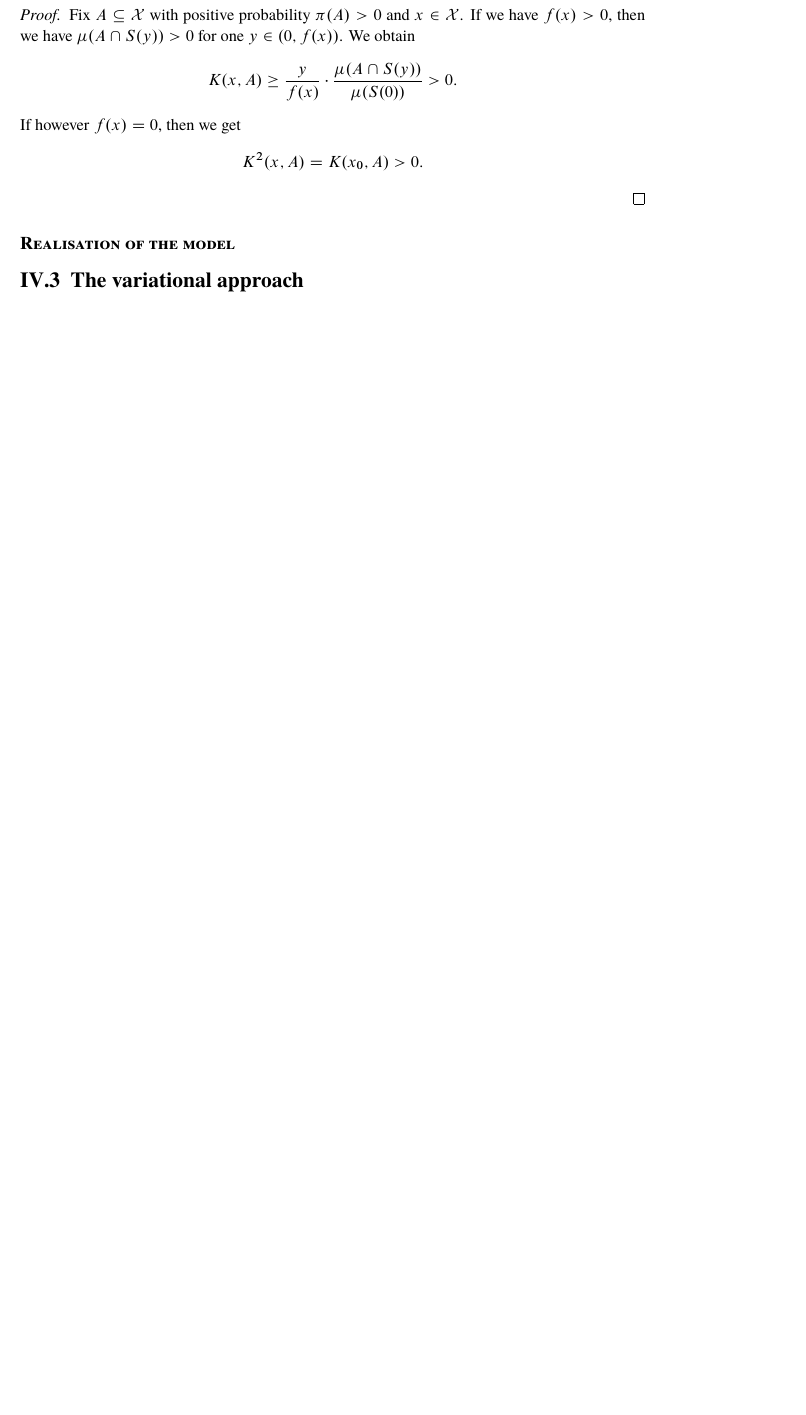
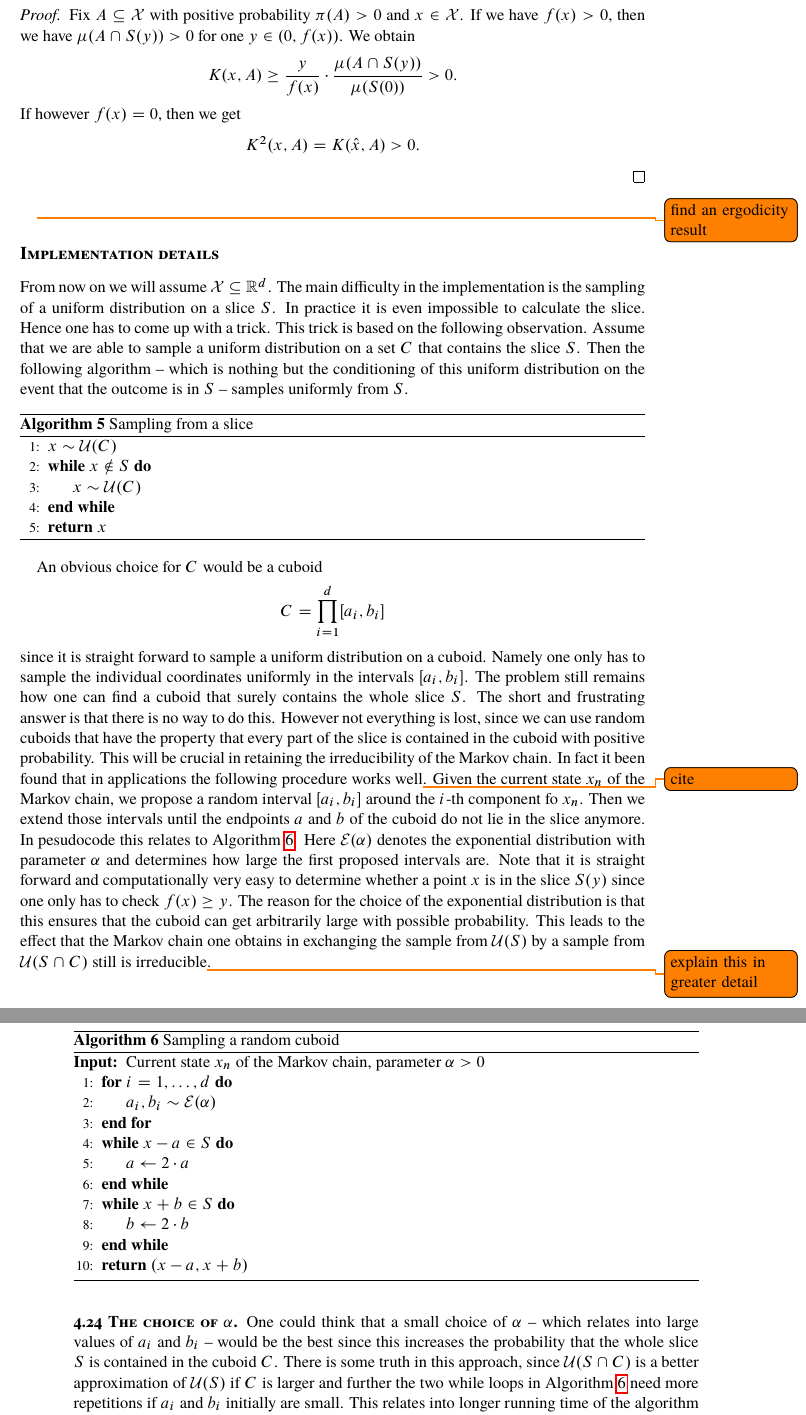
Before and after one commit to muellerjohannes/thesis-write-up, a LaTeX thesis (MSc-thesis.tex, which reads bayes.tex): part of page 57 of 71 before the commit and two parts of pages 57 and 58 of 72 after it, the two joined at a grey line, cut so that both start at the same text, the shorter picture padded with empty space. The pictures show the PDF file MSc-thesis.pdf that the author committed with the source; the source files are stored in an older character set and shown here as Unicode.

Commit message:
Continuing the work on slice samping.

```diff
--- a/bayes.tex
+++ b/bayes.tex
@@ -399,7 +410,61 @@ The Markov chain that arises from the slice sampling algorithm is \(\pi\) irredu
 Fix \(A\subseteq\mathcal X\) with positive probability \(\pi(A)>0\) and \(x\in\mathcal X\). If we have \(f(x)>0\), then we have \(\mu(A\cap S(y))>0\) for one \(y\in(0, f(x))\). We obtain
 \[K(x, A) \ge \frac{y}{f(x)}\cdot \frac{\mu(A\cap S(y))}{\mu(S(0))} > 0. \]
 If however \(f(x)=0\), then we get
-\[K^2(x, A) = K(x_0, A) > 0. \]
+\[K^2(x, A) = K(\hat x, A) > 0. \]
 \end{proof}
 
-\subsubsection*{Realisation of the model}
+\todo{find an ergodicity result}
+
+\subsubsection*{Implementation details}
+
+From now on we will assume \(\mathcal X\subseteq\mathbb R^d\). The main difficulty in the implementation is the sampling of a uniform distribution on a slice \(S\). In practice it is even impossible to calculate the slice. Hence one has to come up with a trick. This trick is based on the following observation. Assume that we are able to sample a uniform distribution on a set \(C\) that contains the slice \(S\). Then the following algorithm -- which is nothing but the conditioning of this uniform distribution on the event that the outcome is in \(S\) -- samples uniformly from \(S\).
+\begin{algorithm}
+\caption{Sampling from a slice \label{alg:slice-sample}}
+\begin{algorithmic}[1]
+ % \Require{First \(n\) samples \(x_1, \dots, x_n\)}
+\State \(x\sim\mathcal U(C)\)
+\While {\(x\notin S\)}
+  \State \(x\sim\mathcal U(C)\)
+\EndWhile
+\State\Return{\(x\)}
+\end{algorithmic}
+\end{algorithm}
+
+An obvious choice for \(C\) would be a cuboid
+\[C = \prod_{i = 1}^d [a_i, b_i]\]
+since it is straight forward to sample a uniform distribution on a cuboid. Namely one only has to sample the individual coordinates uniformly in the intervals \([a_i, b_i]\). The problem still remains how one can find a cuboid that surely contains the whole slice \(S\). The short and frustrating answer is that there is no way to do this. However not everything is lost, since we can use random cuboids that have the property that every part of the slice is contained in the cuboid with positive probability. This will be crucial in retaining the irreducibility of the Markov chain. In fact it been found that in applications the following procedure works well\todo{cite}. Given the current state \(x_n\) of the Markov chain, we propose a random interval \([a_i, b_i]\) around the \(i\)-th component fo \(x_n\). Then we extend those intervals until the endpoints \(a\) and \(b\) of the cuboid do not lie in the slice anymore. In pesudocode this relates to Algorithm \ref{alg:cuboid}.  %Further the algorithm returns the
+\begin{algorithm}
+\caption{Sampling a random cuboid \label{alg:cuboid}}
+\begin{algorithmic}[1]
+\Require{Current state \(x_n\) of the Markov chain, parameter \(\alpha>0\)}
+\For {\(i=1, \dots, d\)}
+  \State \(a_i, b_i \sim \mathcal E(\alpha)\)
+%  \State \(b_i \sim \mathcal E(\alpha)\)
+\EndFor
+\While {\(x - a \in S\)}
+  \State \(a \gets 2 \cdot a\)
+\EndWhile
+\While {\(x + b \in S\)}
+  \State \(b \gets 2 \cdot b\)
+\EndWhile
+\State\Return{\((x - a, x + b)\)}
+\end{algorithmic}
+\end{algorithm}
+Here \(\mathcal E(\alpha)\) denotes the exponential distribution with parameter \(\alpha\) and determines how large the first proposed intervals are. Note that it is straight forward and computationally very easy to determine whether a point \(x\) is in the slice \(S(y)\) since one only has to check \(f(x) \ge y\). The reason for the choice of the exponential distribution is that this ensures that the cuboid can get arbitrarily large with possible probability. This leads to the effect that the Markov chain one obtains in exchanging the sample from \(\mathcal U(S)\) by a sample from \(\mathcal U(S\cap C)\) still is irreducible\todo{explain this in greater detail}.
+
+\begin{emp}[The choice of \(\alpha\)]
+One could think that a small choice of \(\alpha\) -- which relates into large values of \(a_i\) and \(b_i\) -- would be the best since this increases the probability that the whole slice \(S\) is contained in the cuboid \(C\). There is some truth in this approach, since \(\mathcal U(S\cap C)\) is a better approximation of \(\mathcal U(S)\) if \(C\) is larger and further the two while loops in Algorithm \ref{alg:cuboid} need more repetitions if \(a_i\) and \(b_i\) initially are small. This relates into longer running time of the algorithm that samples the random cuboid. However one should not choose \(\alpha\) too small, because a large cuboid \(C\) also means that a lot of samples from \(\mathcal U(C)\) will lie outside of \(S\cap C\). Hence Algorithm \ref{alg:slice-sample} that samples from \(\mathcal U(S\cap C)\) will get slower as it will need more repetitions of the while loop.
+
+In conclusion there is a trade off -- very similar to the case of the MH random walk -- between the choice of too small and too large values for \(\alpha\).
+\end{emp}
+
+Finally we can present the pseudocode of the algorithm that arises from the combination of the usual slice sampling method and the approximation of the uniform distribution on the slice.
+
+\begin{algorithm}
+\caption{Algorithm for the slice sampling \label{alg:slice-sampling-implementation}}
+\begin{algorithmic}[1]
+\Require{Unnormalised density \(f\), starting value \(x_0\), desired length \(n\) of the chain, \(\alpha>0\)}
+\If {f(x_0) = 0}
+  \State \(x_0 \gets \hat x\)
+\EndIf
+\For {\(i = 0, \dots, n-1\)}
@@ -406,7 +482,7 @@ If however \(f(x)=0\), then we get
 
 %\subsection{Tuning the algorithm}
 
-\section{The variational approach}
+\section{Variational MCMC methods}
 
 %\section{Towards deep DPPs}
 
```
Also changed, not shown: MSc-thesis.pdf, bayes.tex (38 more changed lines).
